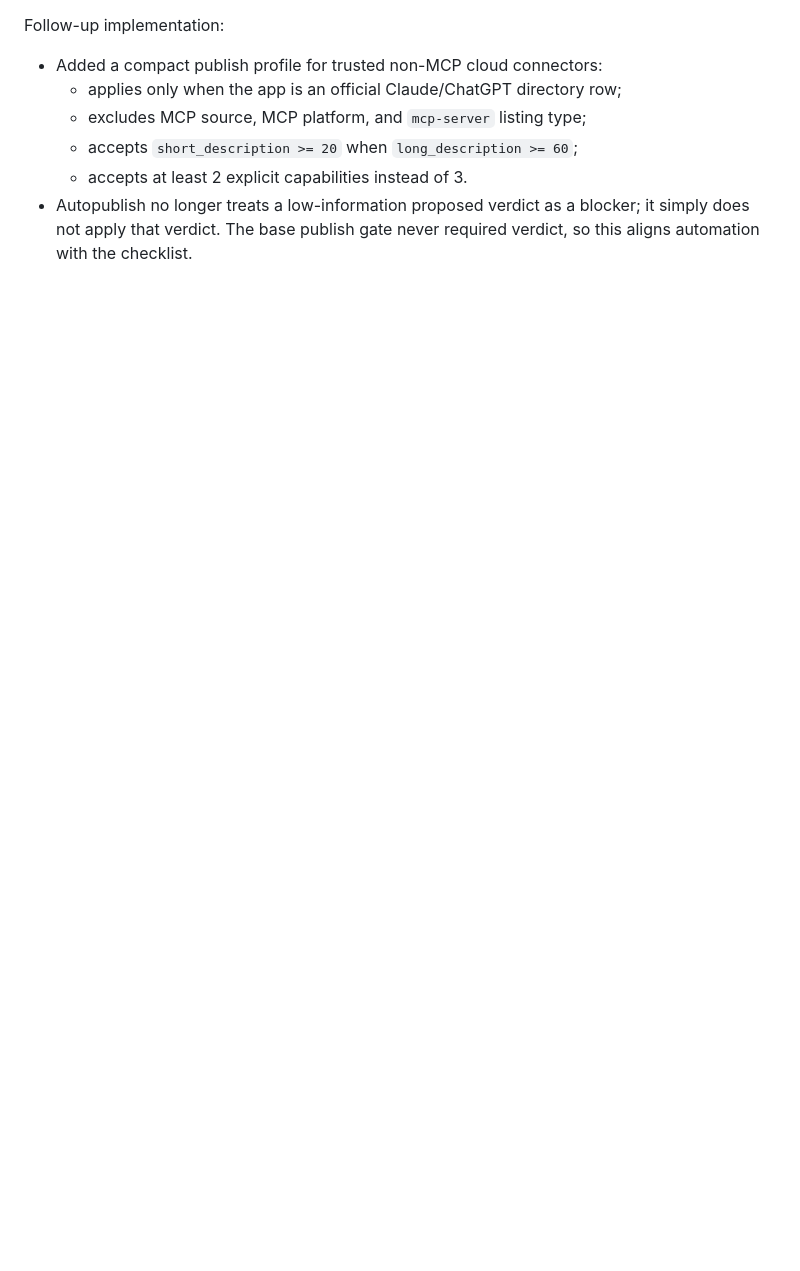
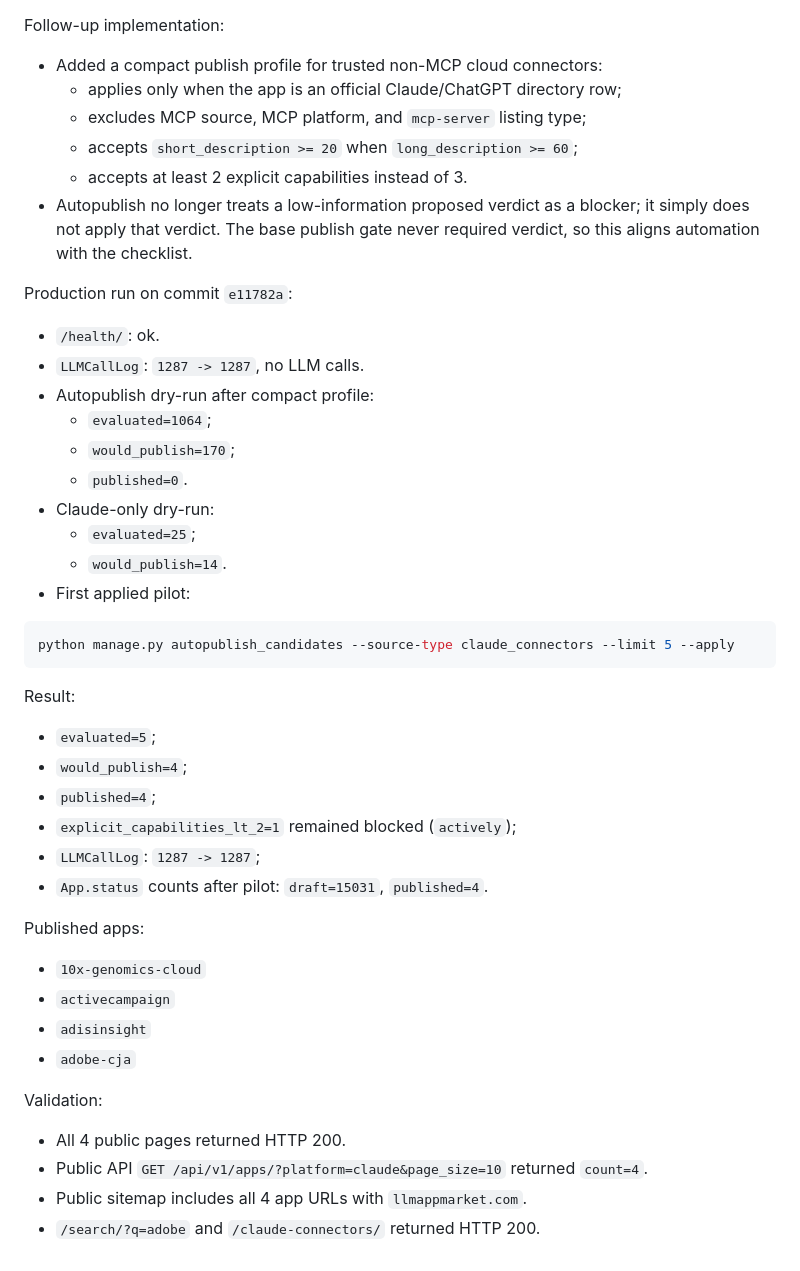
Before and after one commit to Lepiloff/llmapp, a Markdown page: docs/production-readiness-runlog-ru.md, the part around the change. GitHub-like rendering; blank space fills up the shorter version.

Commit message:
Record first production autopublish pilot

````diff
--- a/docs/production-readiness-runlog-ru.md
+++ b/docs/production-readiness-runlog-ru.md
@@ -215,3 +215,44 @@ Follow-up implementation:
 - Autopublish no longer treats a low-information proposed verdict as a blocker;
   it simply does not apply that verdict. The base publish gate never required
   verdict, so this aligns automation with the checklist.
+
+Production run on commit `e11782a`:
+
+- `/health/`: ok.
+- `LLMCallLog`: `1287 -> 1287`, no LLM calls.
+- Autopublish dry-run after compact profile:
+  - `evaluated=1064`;
+  - `would_publish=170`;
+  - `published=0`.
+- Claude-only dry-run:
+  - `evaluated=25`;
+  - `would_publish=14`.
+- First applied pilot:
+
+```bash
+python manage.py autopublish_candidates --source-type claude_connectors --limit 5 --apply
+```
+
+Result:
+
+- `evaluated=5`;
+- `would_publish=4`;
+- `published=4`;
+- `explicit_capabilities_lt_2=1` remained blocked (`actively`);
+- `LLMCallLog`: `1287 -> 1287`;
+- `App.status` counts after pilot: `draft=15031`, `published=4`.
+
+Published apps:
+
+- `10x-genomics-cloud`
+- `activecampaign`
+- `adisinsight`
+- `adobe-cja`
+
+Validation:
+
+- All 4 public pages returned HTTP 200.
+- Public API `GET /api/v1/apps/?platform=claude&page_size=10` returned
+  `count=4`.
+- Public sitemap includes all 4 app URLs with `llmappmarket.com`.
+- `/search/?q=adobe` and `/claude-connectors/` returned HTTP 200.
````
